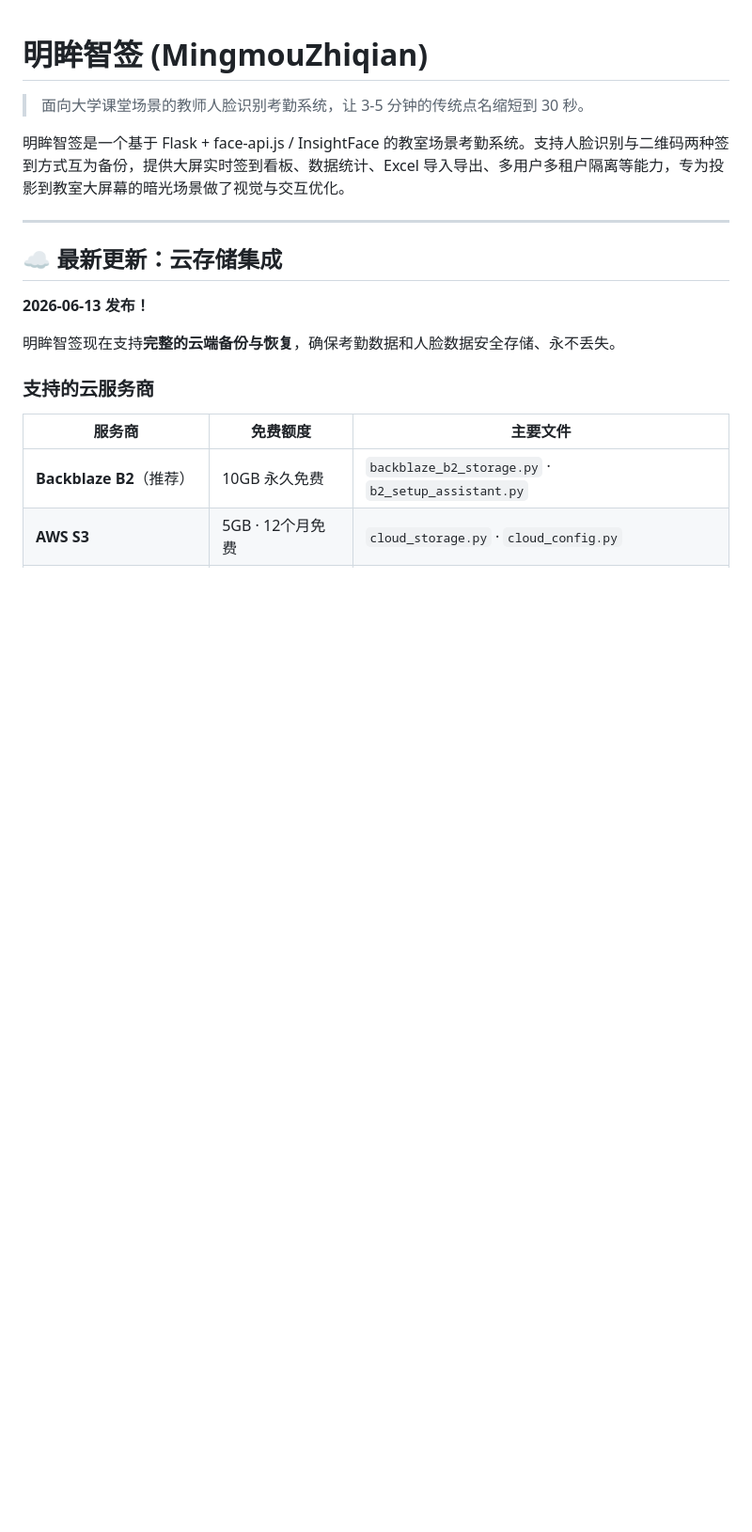
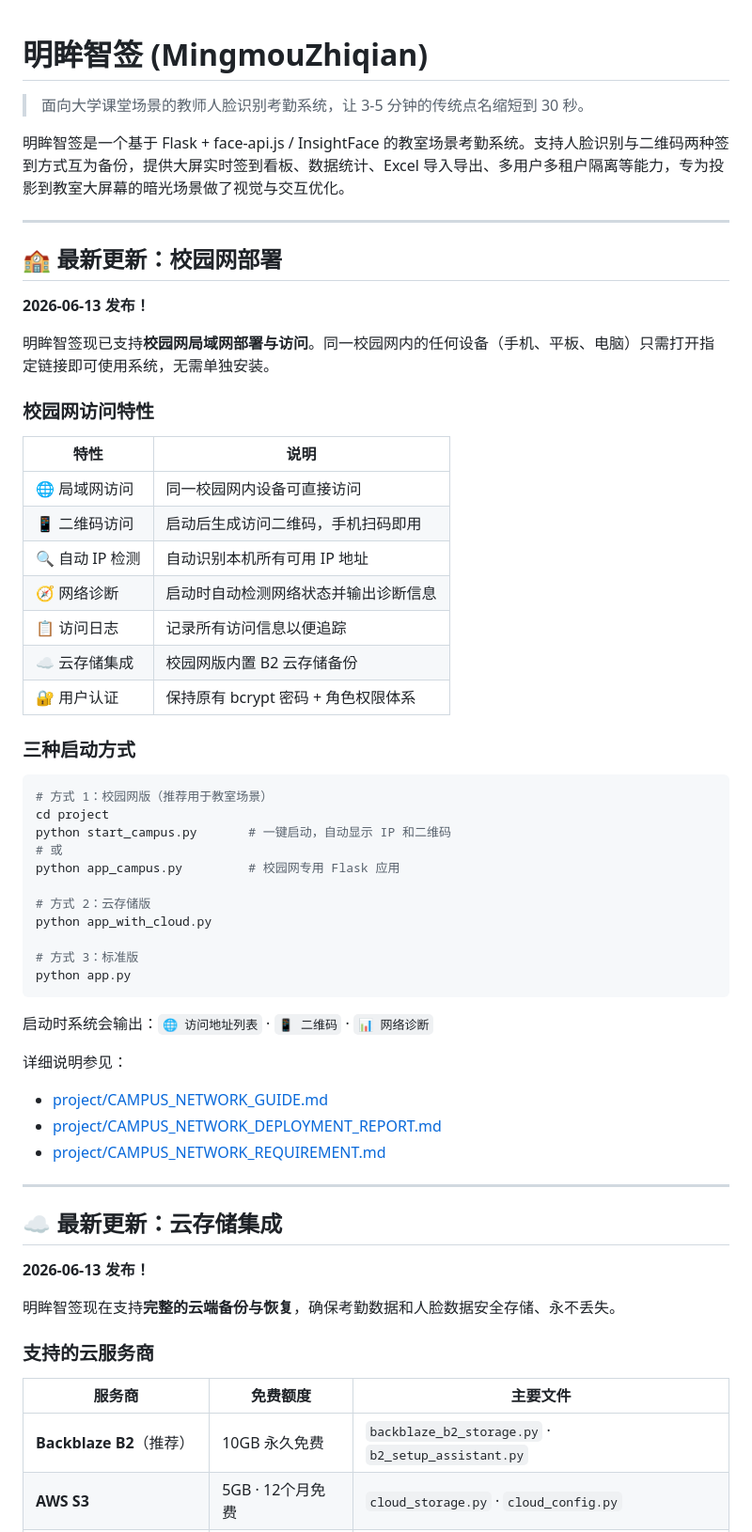
Before and after one commit to bloonses/MingMouZhiQian, a Markdown page: README.md, the part around one of its changes. Shown at 94% size. Rendered like a GitHub page; blank space fills up the shorter version.

Commit message:
docs: 更新 README，新增校园网部署（局域网访问+独立静态页面）说明、项目结构、功能模块与文档索引

````diff
--- a/README.md
+++ b/README.md
@@ -3,6 +3,49 @@
 > 面向大学课堂场景的教师人脸识别考勤系统，让 3-5 分钟的传统点名缩短到 30 秒。
 
 明眸智签是一个基于 Flask + face-api.js / InsightFace 的教室场景考勤系统。支持人脸识别与二维码两种签到方式互为备份，提供大屏实时签到看板、数据统计、Excel 导入导出、多用户多租户隔离等能力，专为投影到教室大屏幕的暗光场景做了视觉与交互优化。
+
+---
+
+## 🏫 最新更新：校园网部署
+
+**2026-06-13 发布！**
+
+明眸智签现已支持**校园网局域网部署与访问**。同一校园网内的任何设备（手机、平板、电脑）只需打开指定链接即可使用系统，无需单独安装。
+
+### 校园网访问特性
+
+| 特性 | 说明 |
+|------|------|
+| 🌐 局域网访问 | 同一校园网内设备可直接访问 |
+| 📱 二维码访问 | 启动后生成访问二维码，手机扫码即用 |
+| 🔍 自动 IP 检测 | 自动识别本机所有可用 IP 地址 |
+| 🧭 网络诊断 | 启动时自动检测网络状态并输出诊断信息 |
+| 📋 访问日志 | 记录所有访问信息以便追踪 |
+| ☁️ 云存储集成 | 校园网版内置 B2 云存储备份 |
+| 🔐 用户认证 | 保持原有 bcrypt 密码 + 角色权限体系 |
+
+### 三种启动方式
+
+```bash
+# 方式 1：校园网版（推荐用于教室场景）
+cd project
+python start_campus.py       # 一键启动，自动显示 IP 和二维码
+# 或
+python app_campus.py         # 校园网专用 Flask 应用
+
+# 方式 2：云存储版
+python app_with_cloud.py
+
+# 方式 3：标准版
+python app.py
+```
+
+启动时系统会输出：`🌐 访问地址列表` · `📱 二维码` · `📊 网络诊断`
+
+详细说明参见：
+- [project/CAMPUS_NETWORK_GUIDE.md](project/CAMPUS_NETWORK_GUIDE.md)
+- [project/CAMPUS_NETWORK_DEPLOYMENT_REPORT.md](project/CAMPUS_NETWORK_DEPLOYMENT_REPORT.md)
+- [project/CAMPUS_NETWORK_REQUIREMENT.md](project/CAMPUS_NETWORK_REQUIREMENT.md)
 
 ---
 
````
Also changed, not shown: other parts of README.md (+29 -0 lines).
